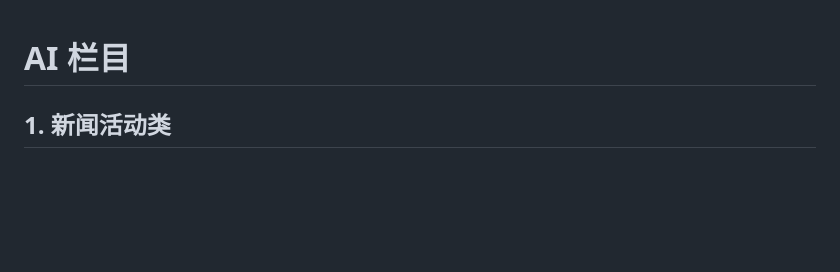
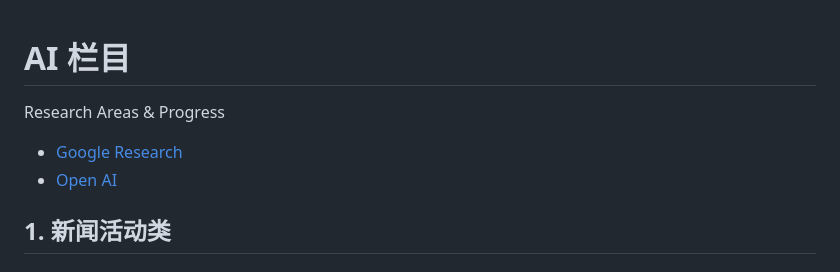
Before and after one commit to Qiusuo-AI/qiusuo-ai.github.io, a Markdown page: index.md, the part around the change. Rendered like a GitHub page; blank space fills up the shorter version.

```diff
--- a/index.md
+++ b/index.md
@@ -1,4 +1,9 @@
 # AI 栏目
+
+Research Areas & Progress
+- [Google Research](https://research.google/research-areas/)
+- [Open AI](https://openai.com/research)
+
 
 ## 1. 新闻活动类
 
```
